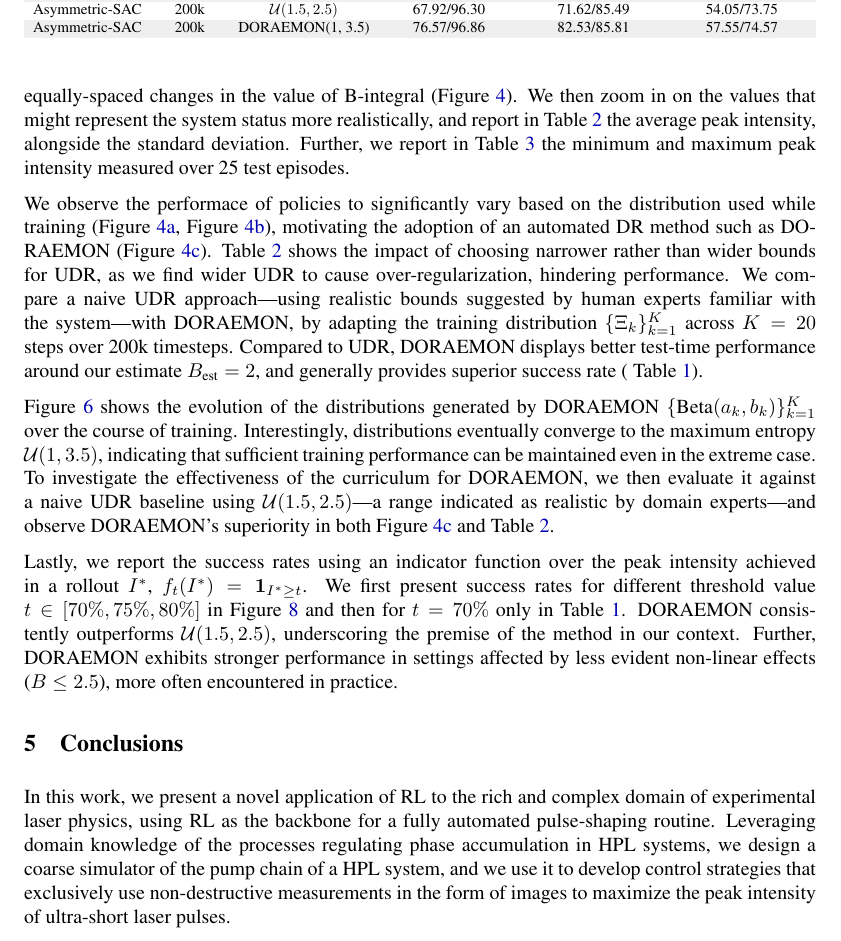
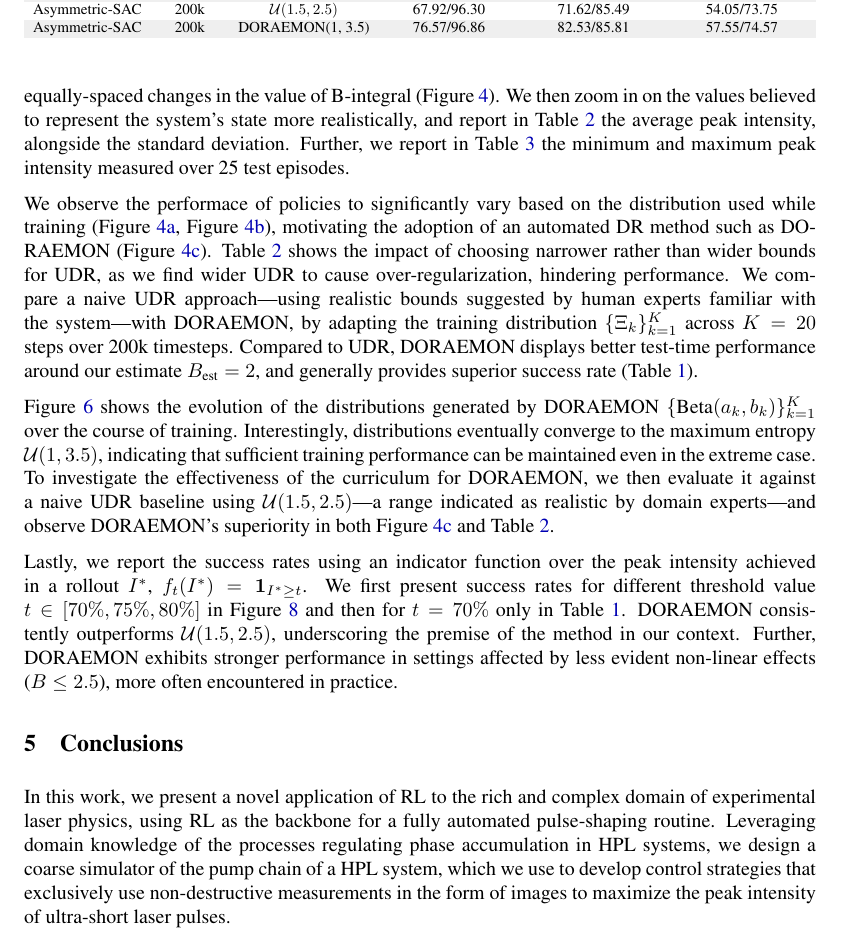
Before and after one commit to fracapuano/RLaser-paper, a LaTeX paper (main.tex, which reads sections/04_experiments.tex, sections/05_conclusions.tex): part of page 12 of 15, cut so that both start at the same text. Compiled offline with pdfLaTeX.

Commit message:
fix: last minute typos

```diff
--- a/main.tex
+++ b/main.tex
@@ -9,8 +9,8 @@
 %      [preprint]{rlj} --> to de-anonymize and remove references to RLJ/RLC
 %%%%%%%%%%%%%%%%%%%%%%%%%%%%%%%%%%%%%%%%%%%%%%%%%%%%%%%%%%%%%%%%
 %\usepackage{rlj}           % Should be uncommented for submission
-%\usepackage[accepted]{rlj} % Should be uncommented for the camera-ready
-\usepackage[preprint]{rlj} % Should be uncommented for preprint versions
+\usepackage[accepted]{rlj} % Should be uncommented for the camera-ready
+% \usepackage[preprint]{rlj} % Should be uncommented for preprint versions
 
 %%%%%%%%%%%%%%%%%%%%%%%%%%%%%%%%%%%%%%%%%%%%%%%%%%%%%%%%%%%%%%%%
 % WARNING: The following packages are already included in the
--- a/sections/04_experiments.tex
+++ b/sections/04_experiments.tex
@@ -126,11 +126,11 @@ Table~\ref{tab:peak_intensities} shows the average max peak intensity over 25 te
 
 Later, we benchmark the robustness of our policy to changes in the environment dynamics.
 Particularly, we employ DR during training, and use Asymmetric-SAC together with a stack of the last \( n=5 \) states. Using the resulting \emph{history-based} policy holds promise in the context of DR to promote adaptive, meta-learning behavior~\citep{chen2021understanding, tiboni2023domain, akkaya2019solving}.
-We evaluate the performance of our method by measuring the average max intensity versus equally-spaced changes in the value of B-integral (Figure~\ref{fig:max_intensity_vs_b_integral}). We then zoom in on the values that might represent the system status more realistically, and report in Table~\ref{tab:peak_intensities} the average peak intensity, alongside the standard deviation. Further, we report in Table~\ref{tab:max_peak_intensities} the minimum and maximum peak intensity measured over 25 test episodes.
+We evaluate the performance of our method by measuring the average max intensity versus equally-spaced changes in the value of B-integral (Figure~\ref{fig:max_intensity_vs_b_integral}). We then zoom in on the values believed to represent the system's state more realistically, and report in Table~\ref{tab:peak_intensities} the average peak intensity, alongside the standard deviation. Further, we report in Table~\ref{tab:max_peak_intensities} the minimum and maximum peak intensity measured over 25 test episodes.
 
 We observe the performace of policies to significantly vary based on the distribution used while training (Figure~\ref{fig:picking_right_udr_hard}, Figure~\ref{fig:doraemon_outperforms_udr_violin}), motivating the adoption of an automated DR method such as DORAEMON (Figure~\ref{fig:doraemon_outperforms_udr_scatter}).
 Table~\ref{tab:peak_intensities} shows the impact of choosing narrower rather than wider bounds for UDR, as we find wider UDR to cause over-regularization, hindering performance.
-We compare a naive UDR approach---using realistic bounds suggested by human experts familiar with the system---with DORAEMON, by adapting the training distribution \( \{ \Xi_{k} \}_{k=1}^K\) across \( K=20 \) steps over 200k timesteps. Compared to UDR, DORAEMON displays better test-time performance around our estimate \( B_{\text{est}} = 2 \), and generally provides superior success rate (~Table~\ref{tab:succ_rate}).
+We compare a naive UDR approach---using realistic bounds suggested by human experts familiar with the system---with DORAEMON, by adapting the training distribution \( \{ \Xi_{k} \}_{k=1}^K\) across \( K=20 \) steps over 200k timesteps. Compared to UDR, DORAEMON displays better test-time performance around our estimate \( B_{\text{est}} = 2 \), and generally provides superior success rate (Table~\ref{tab:succ_rate}).
 
 Figure~\ref{fig:DORAEMON_distrs_over_training} shows the evolution of the distributions generated by DORAEMON \(\{\Beta(a_k, b_k) \}_{k=1}^{K} \) over the course of training. Interestingly, distributions eventually converge to the maximum entropy \( \mathcal U(1, 3.5) \), indicating that sufficient training performance can be maintained even in the extreme case. To investigate the effectiveness of the curriculum for DORAEMON, we then evaluate it against a naive UDR baseline using \( \mathcal U(1.5, 2.5) \)---a range indicated as realistic by domain experts---and observe DORAEMON's superiority in both Figure~\ref{fig:doraemon_outperforms_udr_scatter} and Table~\ref{tab:peak_intensities}.
 
--- a/sections/05_conclusions.tex
+++ b/sections/05_conclusions.tex
@@ -1,4 +1,4 @@
-In this work, we present a novel application of RL to the rich and complex domain of experimental laser physics, using RL as the backbone for a fully automated pulse-shaping routine. Leveraging domain knowledge of the processes regulating phase accumulation in HPL systems, we design a coarse simulator of the pump chain of a HPL system, and we use it to develop control strategies that exclusively use non-destructive measurements in the form of images to maximize the peak intensity of ultra-short laser pulses.
+In this work, we present a novel application of RL to the rich and complex domain of experimental laser physics, using RL as the backbone for a fully automated pulse-shaping routine. Leveraging domain knowledge of the processes regulating phase accumulation in HPL systems, we design a coarse simulator of the pump chain of a HPL system, which we use to develop control strategies that exclusively use non-destructive measurements in the form of images to maximize the peak intensity of ultra-short laser pulses.
 
 We compare our controller under diverse experimental conditions in simulation, and observe markedly gentler exploration and peak intensities of up to $90\%$ of the transform-limited reference. In addition, we reformulate pulse shaping as a Latent MDP and leverage recent domain randomisation techniques to obtain policies that maintain performance under moderate variations of the dynamics parameters.
 
```
Also changed, not shown: sections/04_experiments.tex (2 more changed lines).
